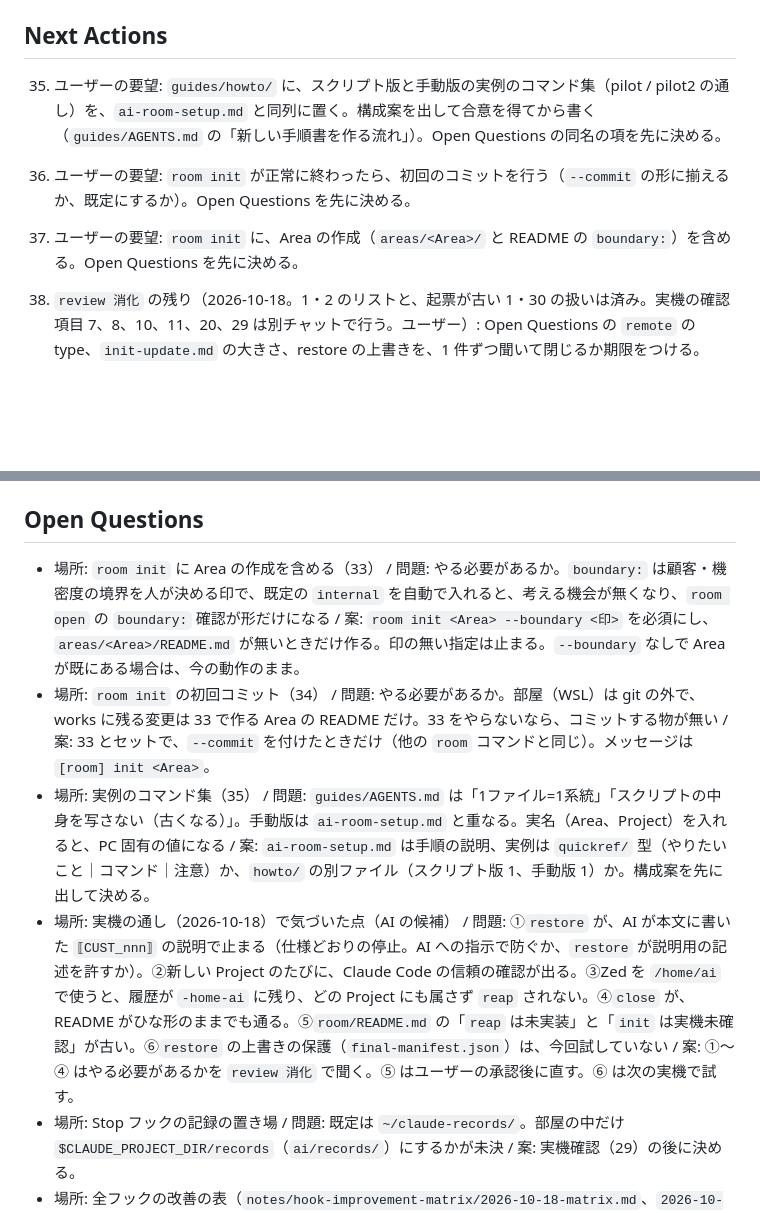
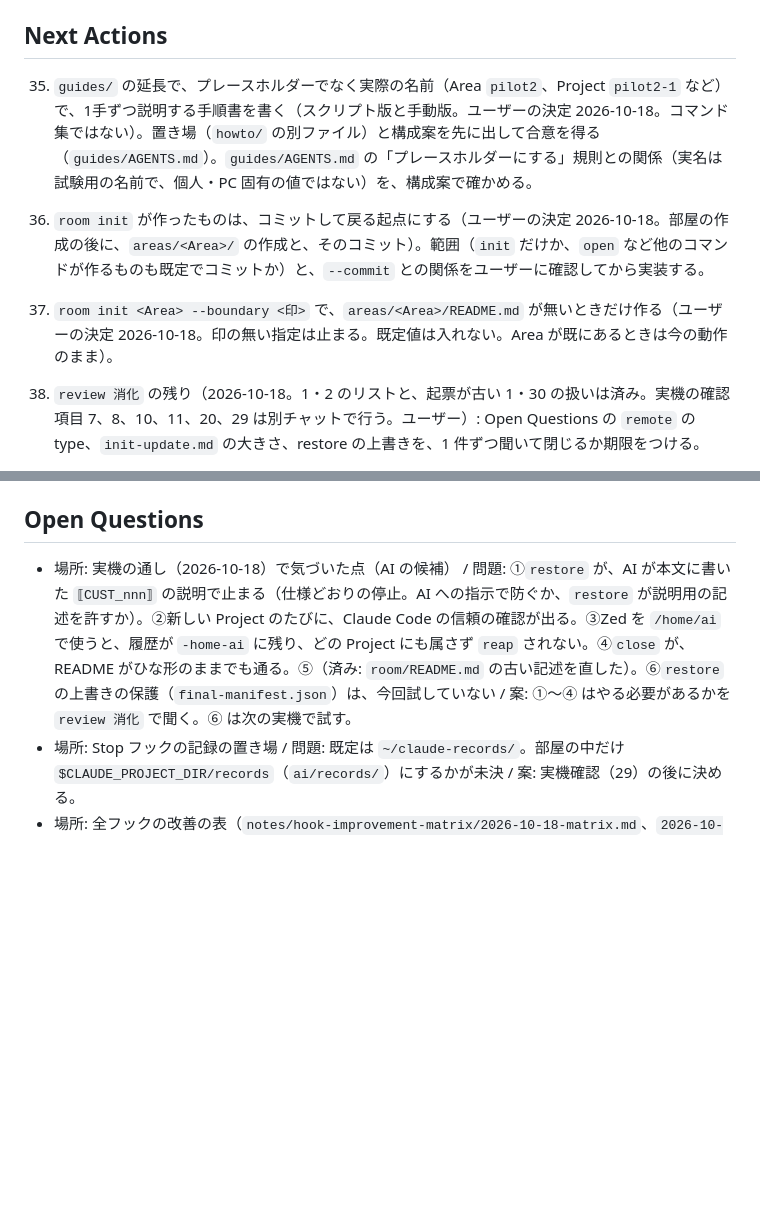
Before and after one commit to yuzucha16/workbase, a Markdown page: docs/log.md, 2 parts joined by grey strips. GitHub-like rendering; blank space fills up the shorter version.

```diff
--- a/docs/log.md
+++ b/docs/log.md
@@ -43,9 +43,9 @@
 
 ## Next Actions
 
-35. ユーザーの要望: `guides/howto/` に、スクリプト版と手動版の実例のコマンド集（pilot / pilot2 の通し）を、`ai-room-setup.md` と同列に置く。構成案を出して合意を得てから書く（`guides/AGENTS.md` の「新しい手順書を作る流れ」）。Open Questions の同名の項を先に決める。
-34. ユーザーの要望: `room init` が正常に終わったら、初回のコミットを行う（`--commit` の形に揃えるか、既定にするか）。Open Questions を先に決める。
-33. ユーザーの要望: `room init` に、Area の作成（`areas/<Area>/` と README の `boundary:`）を含める。Open Questions を先に決める。
+35. `guides/` の延長で、プレースホルダーでなく実際の名前（Area `pilot2`、Project `pilot2-1` など）で、1手ずつ説明する手順書を書く（スクリプト版と手動版。ユーザーの決定 2026-10-18。コマンド集ではない）。置き場（`howto/` の別ファイル）と構成案を先に出して合意を得る（`guides/AGENTS.md`）。`guides/AGENTS.md` の「プレースホルダーにする」規則との関係（実名は試験用の名前で、個人・PC 固有の値ではない）を、構成案で確かめる。
+34. `room init` が作ったものは、コミットして戻る起点にする（ユーザーの決定 2026-10-18。部屋の作成の後に、`areas/<Area>/` の作成と、そのコミット）。範囲（`init` だけか、`open` など他のコマンドが作るものも既定でコミットか）と、`--commit` との関係をユーザーに確認してから実装する。
+33. `room init <Area> --boundary <印>` で、`areas/<Area>/README.md` が無いときだけ作る（ユーザーの決定 2026-10-18。印の無い指定は止まる。既定値は入れない。Area が既にあるときは今の動作のまま）。
 31. `review 消化` の残り（2026-10-18。1・2 のリストと、起票が古い 1・30 の扱いは済み。実機の確認項目 7、8、10、11、20、29 は別チャットで行う。ユーザー）: Open Questions の `remote` の type、`init-update.md` の大きさ、restore の上書きを、1 件ずつ聞いて閉じるか期限をつける。
 30. 承認プロセス（2026-10-18 に仕様化し、`approval-screening.md` 等に反映済み。`20f4393`）を、使いながら確かめる。確かめること: 次の `review 消化` でサブエージェントを起動できるか（実機で未確認）、1件あたりの出力がモバイルで読める長さか、待ち行列が溜まって消化が重くならないか、覆した決定に型 A〜E が付くか。型の割り当て（A〜E）は AI の読みなので、ずれがあれば直す。`hook-matrix.md` の `hook-common.md` の基準（5,474 字）は 5,874 字に増えた（+7%。更新は次の `review`）。
 29. Stop フックで、セッションの費用と ID を記録する手順（`notes/stop-hook-record/2026-10-17-procedure.md`、プロジェクトの共有フォルダ）を、Zed を使う PC で実機確認する（端末の `claude -p` と、Zed の1往復。2026-10-17 時点）。確認の後に、キャッシュの間を記録に足す案（`2026-10-18-cache-insights.md` の S3）を決める。
@@ -67,10 +67,7 @@
 
 ## Open Questions
 
-- 場所: `room init` に Area の作成を含める（33） / 問題: やる必要があるか。`boundary:` は顧客・機密度の境界を人が決める印で、既定の `internal` を自動で入れると、考える機会が無くなり、`room open` の `boundary:` 確認が形だけになる / 案: `room init <Area> --boundary <印>` を必須にし、`areas/<Area>/README.md` が無いときだけ作る。印の無い指定は止まる。`--boundary` なしで Area が既にある場合は、今の動作のまま。
-- 場所: `room init` の初回コミット（34） / 問題: やる必要があるか。部屋（WSL）は git の外で、works に残る変更は 33 で作る Area の README だけ。33 をやらないなら、コミットする物が無い / 案: 33 とセットで、`--commit` を付けたときだけ（他の `room` コマンドと同じ）。メッセージは `[room] init <Area>`。
-- 場所: 実例のコマンド集（35） / 問題: `guides/AGENTS.md` は「1ファイル=1系統」「スクリプトの中身を写さない（古くなる）」。手動版は `ai-room-setup.md` と重なる。実名（Area、Project）を入れると、PC 固有の値になる / 案: `ai-room-setup.md` は手順の説明、実例は `quickref/` 型（やりたいこと｜コマンド｜注意）か、`howto/` の別ファイル（スクリプト版 1、手動版 1）か。構成案を先に出して決める。
-- 場所: 実機の通し（2026-10-18）で気づいた点（AI の候補） / 問題: ①`restore` が、AI が本文に書いた `⟦CUST_nnn⟧` の説明で止まる（仕様どおりの停止。AI への指示で防ぐか、`restore` が説明用の記述を許すか）。②新しい Project のたびに、Claude Code の信頼の確認が出る。③Zed を `/home/ai` で使うと、履歴が `-home-ai` に残り、どの Project にも属さず `reap` されない。④`close` が、README がひな形のままでも通る。⑤`room/README.md` の「`reap` は未実装」と「`init` は実機未確認」が古い。⑥`restore` の上書きの保護（`final-manifest.json`）は、今回試していない / 案: ①〜④ はやる必要があるかを `review 消化` で聞く。⑤ はユーザーの承認後に直す。⑥ は次の実機で試す。
+- 場所: 実機の通し（2026-10-18）で気づいた点（AI の候補） / 問題: ①`restore` が、AI が本文に書いた `⟦CUST_nnn⟧` の説明で止まる（仕様どおりの停止。AI への指示で防ぐか、`restore` が説明用の記述を許すか）。②新しい Project のたびに、Claude Code の信頼の確認が出る。③Zed を `/home/ai` で使うと、履歴が `-home-ai` に残り、どの Project にも属さず `reap` されない。④`close` が、README がひな形のままでも通る。⑤（済み: `room/README.md` の古い記述を直した）。⑥`restore` の上書きの保護（`final-manifest.json`）は、今回試していない / 案: ①〜④ はやる必要があるかを `review 消化` で聞く。⑥ は次の実機で試す。
 - 場所: Stop フックの記録の置き場 / 問題: 既定は `~/claude-records/`。部屋の中だけ `$CLAUDE_PROJECT_DIR/records`（`ai/records/`）にするかが未決 / 案: 実機確認（29）の後に決める。
 - 場所: 全フックの改善の表（`notes/hook-improvement-matrix/2026-10-18-matrix.md`、`2026-10-18-candidates.md`）の未実施分 / 問題: 残り: 1-7〜1-10、2-2、2-3、2-11/3-3、3-1b、3-4、N9（それ以外は実施済み。候補一覧メモの推奨順は完了） / 案: 次の `review` で選ぶ。
 - 場所: `open-hook.md` の未決の `remote` の type / 問題: WSL から SSH で user 権限のリモート(Docker を含む)を AI が操作する使い方を、`dev` でも使える type にするか。接続の安全(鍵、権限、記録)は `topics/ai-workspace-boundary/` の設計と重なる / 案: 実測の後に決める。
```
Also changed, not shown: docs/decisions.md (+6 -0 lines), docs/log-history.md (+4 -0 lines).
